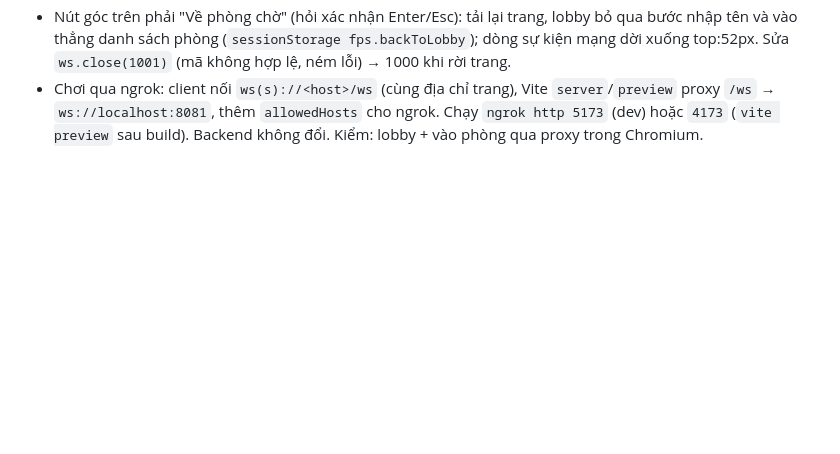
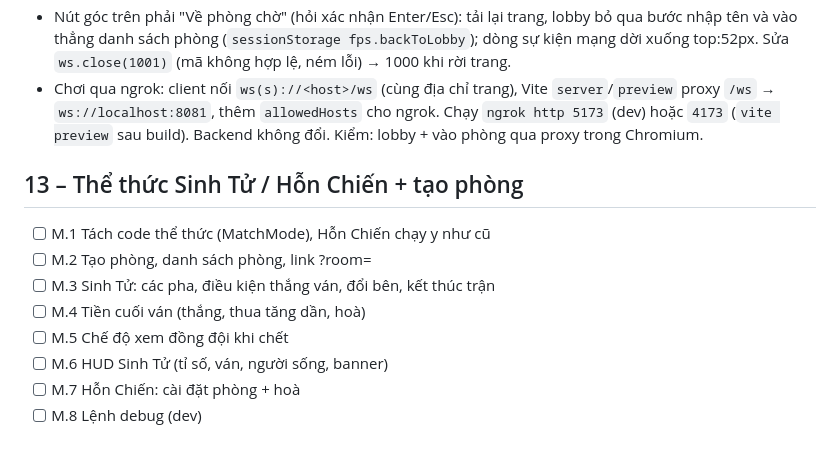
Before and after one commit to chuongdang/fps-web, a Markdown page: plan/PROGRESS.md, the part around the change. Rendered like a GitHub page; blank space fills up the shorter version.

Commit message:
plan game mode

```diff
--- a/plan/PROGRESS.md
+++ b/plan/PROGRESS.md
@@ -142,3 +142,13 @@ Làm một mạch P.1 → P.6 theo yêu cầu (lệch quy tắc "mỗi phiên m
 - Trong game: góc trên trái 2 nút `Xem thành tích (TAB)` (bật/tắt bảng điểm) và `Đổi phe (~)` (phím ` mở hộp hỏi, Enter/Đồng ý đổi, Esc/Hủy bỏ); toast báo đã đổi / bị từ chối / bị chuyển để cân bằng. Kiểm bằng Chromium + server thật: tạo phòng, phòng hiện ở lobby người thứ 2, vào phòng, đổi phe OK. ⚠️ Chưa thử test chuyển phe tự động bằng 2 người thật bắn nhau (có unit test), chưa thử phòng nhiều hơn 2 người.
 - Nút góc trên phải "Về phòng chờ" (hỏi xác nhận Enter/Esc): tải lại trang, lobby bỏ qua bước nhập tên và vào thẳng danh sách phòng (`sessionStorage fps.backToLobby`); dòng sự kiện mạng dời xuống top:52px. Sửa `ws.close(1001)` (mã không hợp lệ, ném lỗi) → 1000 khi rời trang.
 - Chơi qua ngrok: client nối `ws(s)://<host>/ws` (cùng địa chỉ trang), Vite `server`/`preview` proxy `/ws` → `ws://localhost:8081`, thêm `allowedHosts` cho ngrok. Chạy `ngrok http 5173` (dev) hoặc `4173` (`vite preview` sau build). Backend không đổi. Kiểm: lobby + vào phòng qua proxy trong Chromium.
+
+## 13 – Thể thức Sinh Tử / Hỗn Chiến + tạo phòng
+- [ ] M.1 Tách code thể thức (MatchMode), Hỗn Chiến chạy y như cũ
+- [ ] M.2 Tạo phòng, danh sách phòng, link ?room=
+- [ ] M.3 Sinh Tử: các pha, điều kiện thắng ván, đổi bên, kết thúc trận
+- [ ] M.4 Tiền cuối ván (thắng, thua tăng dần, hoà)
+- [ ] M.5 Chế độ xem đồng đội khi chết
+- [ ] M.6 HUD Sinh Tử (tỉ số, ván, người sống, banner)
+- [ ] M.7 Hỗn Chiến: cài đặt phòng + hoà
+- [ ] M.8 Lệnh debug (dev)
```
Also changed, not shown: plan/00-overview.md (+1 -0 lines), plan/13-game-modes.md (added, +313 -0 lines).
